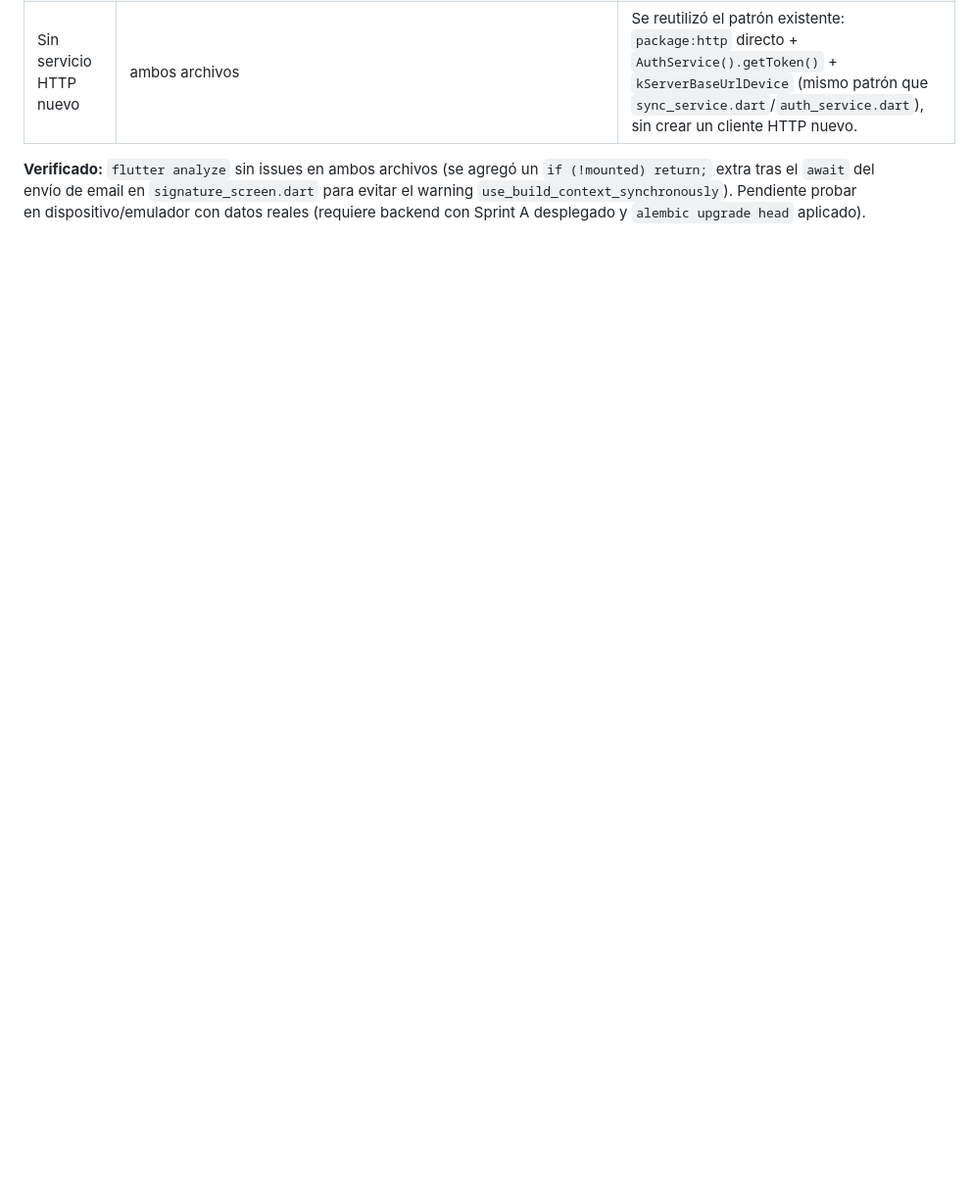
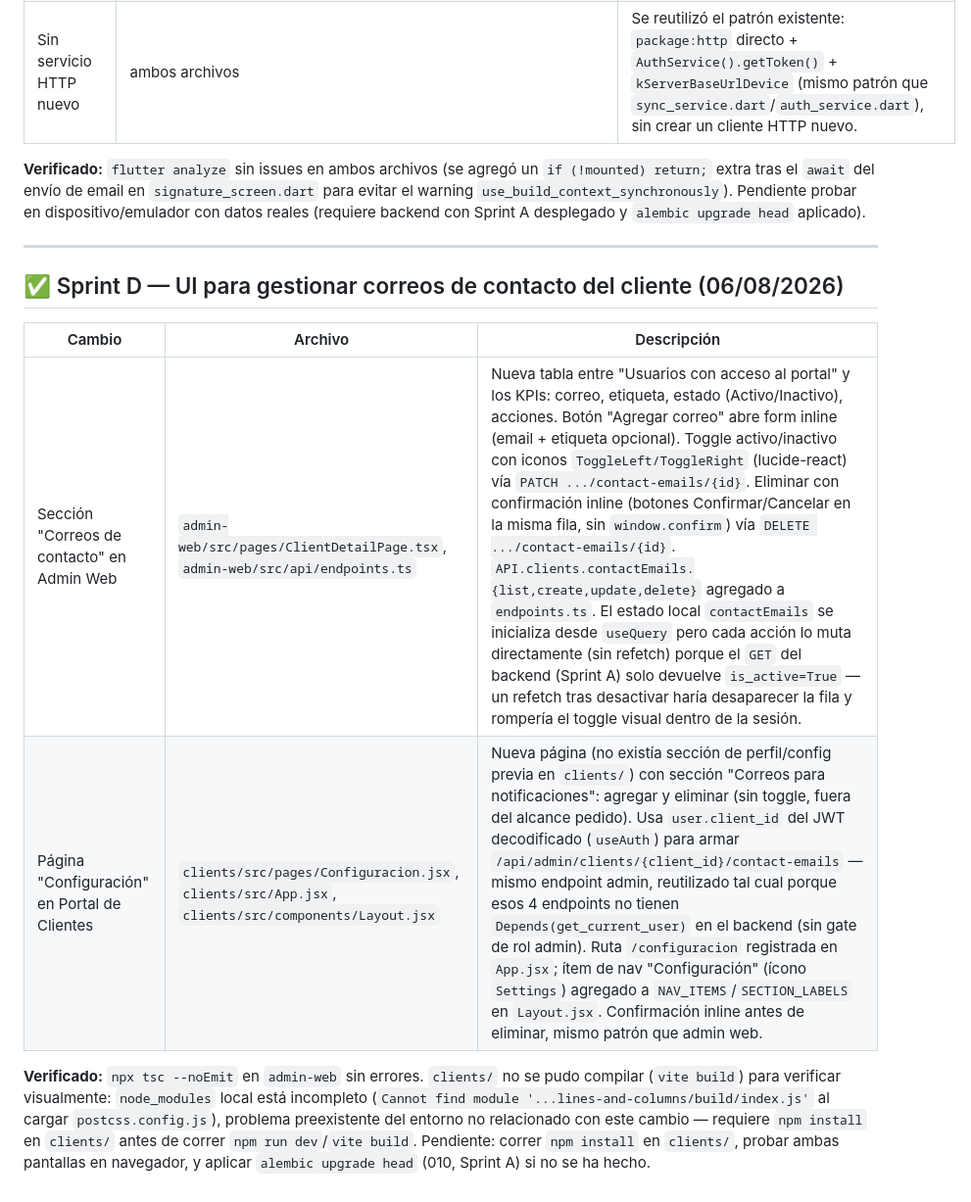
Before and after one commit to Vicpip/appServicios-TT, a Markdown page: .claude/context/project-status.md, the part around the change. Shown at 98% size. GitHub-like rendering; blank space fills up the shorter version.

Commit message:
docs: update context files for Sprint D (contact emails UI)

```diff
--- a/.claude/context/project-status.md
+++ b/.claude/context/project-status.md
@@ -1137,3 +1137,14 @@ for (final String path in photoPaths) {
 | Sin servicio HTTP nuevo | ambos archivos | Se reutilizó el patrón existente: `package:http` directo + `AuthService().getToken()` + `kServerBaseUrlDevice` (mismo patrón que `sync_service.dart`/`auth_service.dart`), sin crear un cliente HTTP nuevo. |
 
 **Verificado:** `flutter analyze` sin issues en ambos archivos (se agregó un `if (!mounted) return;` extra tras el `await` del envío de email en `signature_screen.dart` para evitar el warning `use_build_context_synchronously`). Pendiente probar en dispositivo/emulador con datos reales (requiere backend con Sprint A desplegado y `alembic upgrade head` aplicado).
+
+---
+
+## ✅ Sprint D — UI para gestionar correos de contacto del cliente (06/08/2026)
+
+| Cambio | Archivo | Descripción |
+|--------|---------|-------------|
+| Sección "Correos de contacto" en Admin Web | `admin-web/src/pages/ClientDetailPage.tsx`, `admin-web/src/api/endpoints.ts` | Nueva tabla entre "Usuarios con acceso al portal" y los KPIs: correo, etiqueta, estado (Activo/Inactivo), acciones. Botón "Agregar correo" abre form inline (email + etiqueta opcional). Toggle activo/inactivo con iconos `ToggleLeft/ToggleRight` (lucide-react) vía `PATCH .../contact-emails/{id}`. Eliminar con confirmación inline (botones Confirmar/Cancelar en la misma fila, sin `window.confirm`) vía `DELETE .../contact-emails/{id}`. `API.clients.contactEmails.{list,create,update,delete}` agregado a `endpoints.ts`. El estado local `contactEmails` se inicializa desde `useQuery` pero cada acción lo muta directamente (sin refetch) porque el `GET` del backend (Sprint A) solo devuelve `is_active=True` — un refetch tras desactivar haría desaparecer la fila y rompería el toggle visual dentro de la sesión. |
+| Página "Configuración" en Portal de Clientes | `clients/src/pages/Configuracion.jsx`, `clients/src/App.jsx`, `clients/src/components/Layout.jsx` | Nueva página (no existía sección de perfil/config previa en `clients/`) con sección "Correos para notificaciones": agregar y eliminar (sin toggle, fuera del alcance pedido). Usa `user.client_id` del JWT decodificado (`useAuth`) para armar `/api/admin/clients/{client_id}/contact-emails` — mismo endpoint admin, reutilizado tal cual porque esos 4 endpoints no tienen `Depends(get_current_user)` en el backend (sin gate de rol admin). Ruta `/configuracion` registrada en `App.jsx`; ítem de nav "Configuración" (ícono `Settings`) agregado a `NAV_ITEMS`/`SECTION_LABELS` en `Layout.jsx`. Confirmación inline antes de eliminar, mismo patrón que admin web. |
+
+**Verificado:** `npx tsc --noEmit` en `admin-web` sin errores. `clients/` no se pudo compilar (`vite build`) para verificar visualmente: `node_modules` local está incompleto (`Cannot find module '...lines-and-columns/build/index.js'` al cargar `postcss.config.js`), problema preexistente del entorno no relacionado con este cambio — requiere `npm install` en `clients/` antes de correr `npm run dev`/`vite build`. Pendiente: correr `npm install` en `clients/`, probar ambas pantallas en navegador, y aplicar `alembic upgrade head` (010, Sprint A) si no se ha hecho.
```
Also changed, not shown: .claude/context/sprint2-plan.md (+9 -0 lines).
